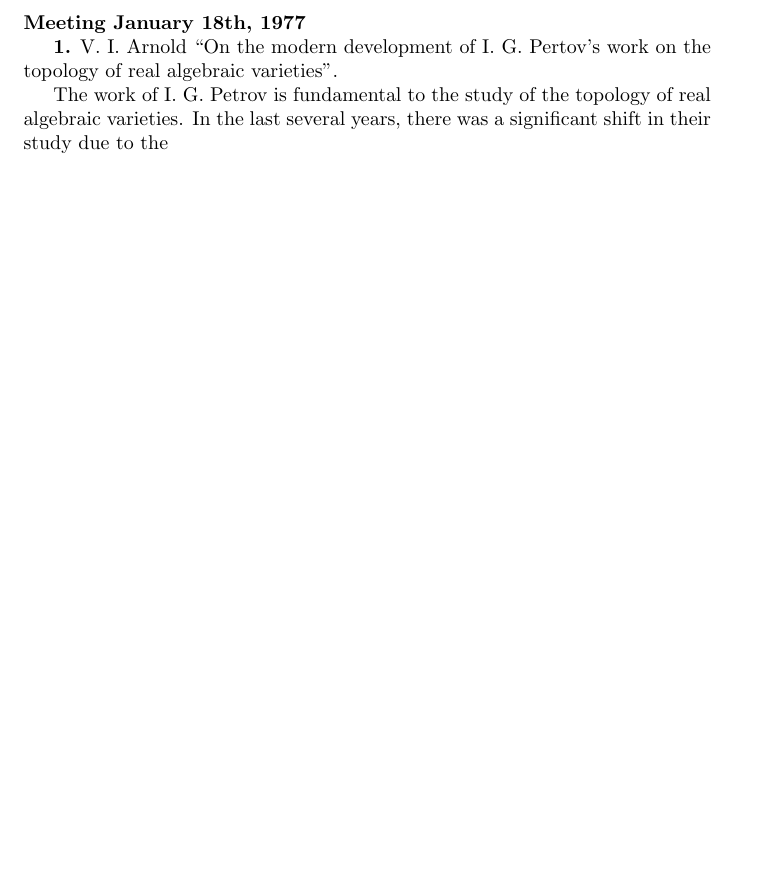
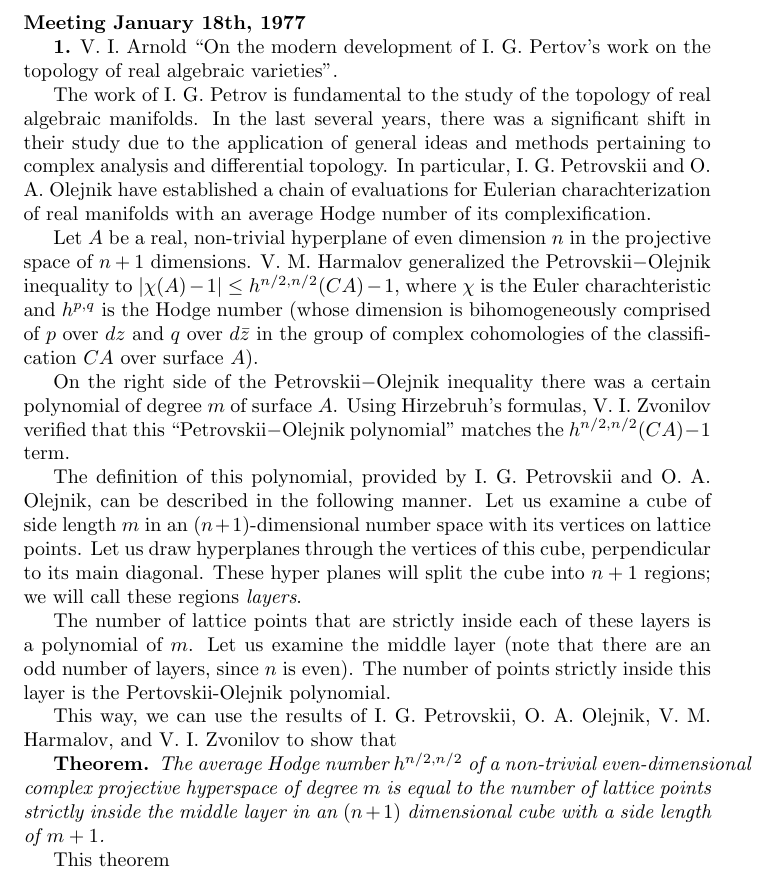
Before and after one commit to AndreyBorisKhesin/Translation, a LaTeX document (1977-01-18.tex): part of the page, cut so that both start at the same text, the shorter picture padded with empty space. Compiled offline with pdfLaTeX.

Commit message:
finished 1973-09-19

```diff
--- a/1977-01-18.tex
+++ b/1977-01-18.tex
@@ -8,7 +8,50 @@
 the topology of real algebraic varieties''.
 
 The work of I. G. Petrov is fundamental to the study of the topology of real
-algebraic varieties.
+algebraic manifolds.
 In the last several years, there was a significant shift in their study due to
-the
+the application of general ideas and methods pertaining to complex analysis and
+differential topology.
+In particular, I. G. Petrovskii and O. A. Olejnik have established a chain of
+evaluations for Eulerian charachterization of real manifolds with an average
+Hodge number of its complexification.
+
+Let $A$ be a real, non-trivial hyperplane of even dimension $n$ in the
+projective space of $n+1$ dimensions.
+V. M. Harmalov generalized the Petrovskii$-$Olejnik inequality to
+$|\chi(A)-1|\leq h\smash{^{n/2,n/2}}(CA)-1$, where $\chi$ is the Euler charachteristic
+and $h\smash{^{p,q}}$ is the Hodge number (whose dimension is bihomogeneously
+comprised of $p$ over $dz$ and $q$ over $d\bar z$ in the group of complex
+cohomologies of the classification $CA$ over surface $A$).
+
+On the right side of the Petrovskii$-$Olejnik inequality there was a certain
+polynomial of degree $m$ of surface $A$.
+Using Hirzebruh's formulas, V. I. Zvonilov verified that this
+``Petrovskii$-$Olejnik polynomial'' matches the $h\smash{^{n/2,n/2}}(CA)-1$
+term.
+
+The definition of this polynomial, provided by I. G. Petrovskii and O. A.
+Olejnik, can be described in the following manner.
+Let us examine a cube of side length $m$ in an $(n+1)$-dimensional number space
+with its vertices on lattice points.
+Let us draw hyperplanes through the vertices of this cube, perpendicular to its
+main diagonal.
+These hyper planes will split the cube into $n+1$ regions; we will call these
+regions \textit{layers}.
+
+The number of lattice points that are strictly inside each of these layers is a
+polynomial of $m$.
+Let us examine the middle layer (note that there are an odd number of layers,
+since $n$ is even).
+The number of points strictly inside this layer is the Pertovskii-Olejnik polynomial.
+
+This way, we can use the results of I. G. Petrovskii, O. A. Olejnik, V. M.
+Harmalov, and V. I. Zvonilov to show that
+
+\textbf{Theorem. }\textit{The average Hodge number $h\smash{^{n/2,n/2}}$ of a
+non-trivial even-dimensional complex projective hyperspace of degree $m$ is
+equal to the number of lattice points strictly inside the middle layer in an
+$(n+1)$ dimensional cube with a side length of $m+1$.}
+
+This theorem
 \end{document}
```
Also changed, not shown: 1973-09-19.tex (added, +81 -0 lines).
